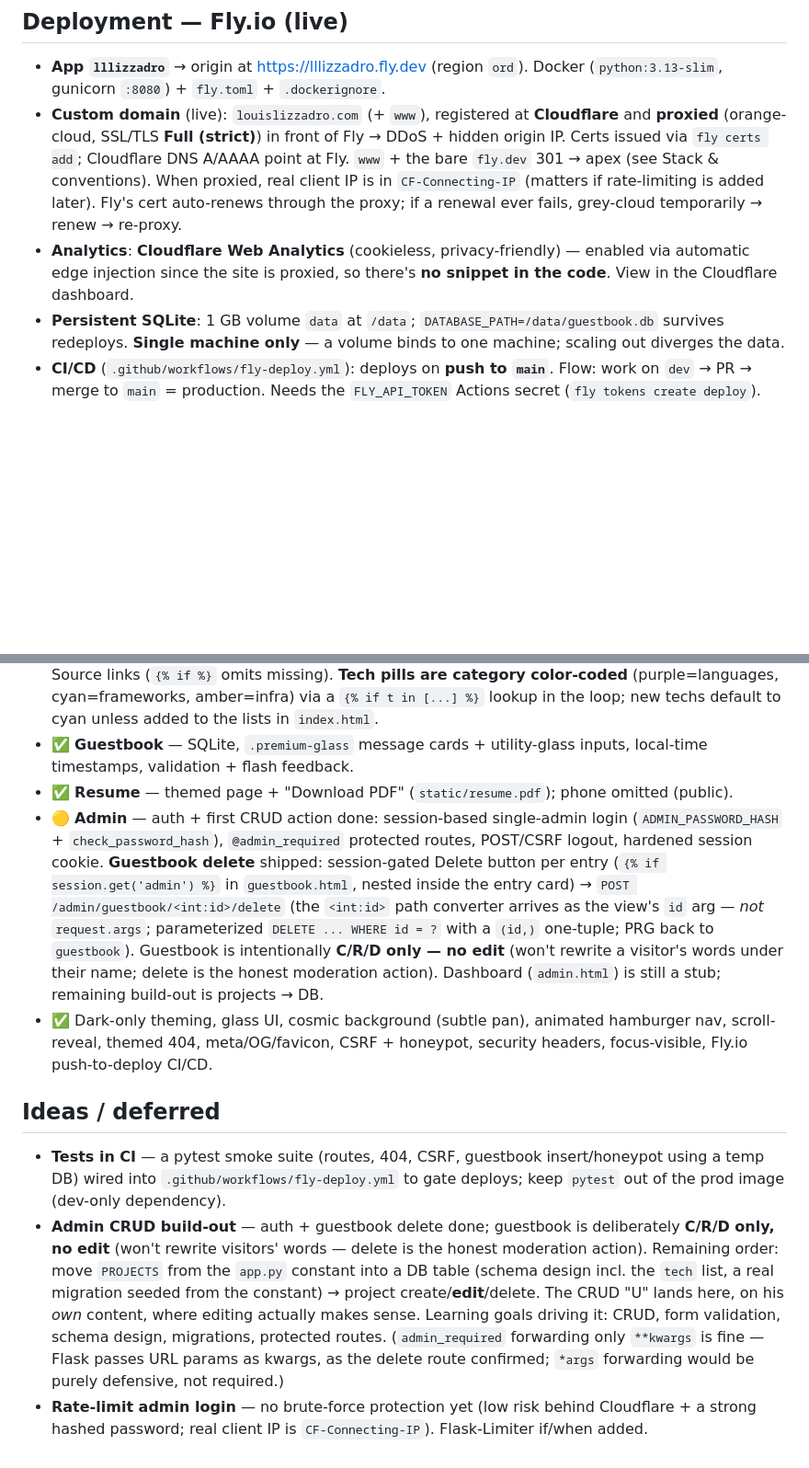
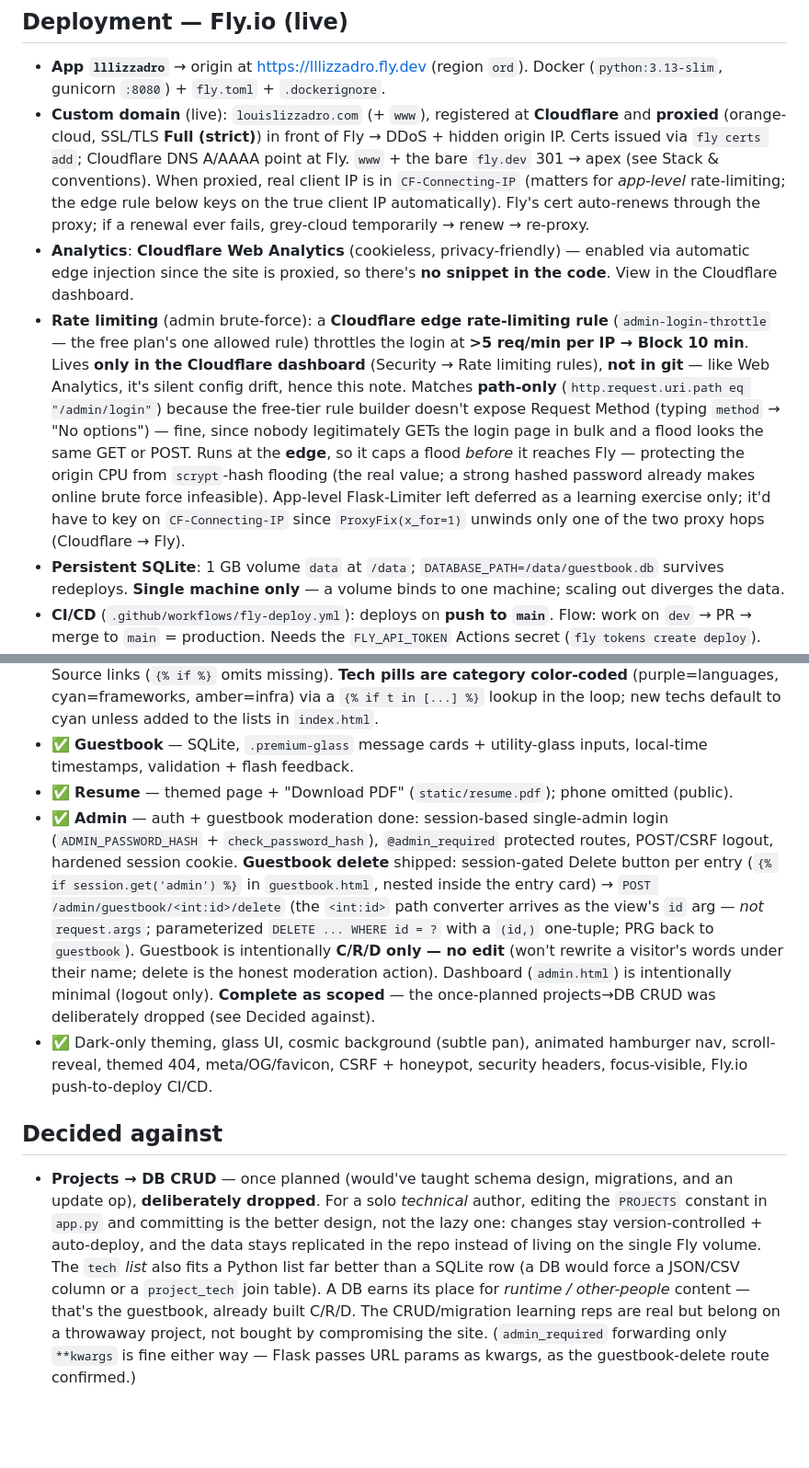
Before and after one commit to lllizzadro/PersonalWebsiteFlask, a Markdown page: CLAUDE.md, 2 parts joined by grey strips. Shown at 92% size. Rendered like a GitHub page; blank space fills up the shorter version.

Commit message:
complete

```diff
--- a/CLAUDE.md
+++ b/CLAUDE.md
@@ -43,8 +43,9 @@ LAN/phone testing: `python -m flask --app app run --host=0.0.0.0 --port=5000`
 
 ## Deployment — Fly.io (live)
 - **App `lllizzadro`** → origin at https://lllizzadro.fly.dev (region `ord`). Docker (`python:3.13-slim`, gunicorn `:8080`) + `fly.toml` + `.dockerignore`.
-- **Custom domain** (live): `louislizzadro.com` (+ `www`), registered at **Cloudflare** and **proxied** (orange-cloud, SSL/TLS **Full (strict)**) in front of Fly → DDoS + hidden origin IP. Certs issued via `fly certs add`; Cloudflare DNS A/AAAA point at Fly. `www` + the bare `fly.dev` 301 → apex (see Stack & conventions). When proxied, real client IP is in `CF-Connecting-IP` (matters if rate-limiting is added later). Fly's cert auto-renews through the proxy; if a renewal ever fails, grey-cloud temporarily → renew → re-proxy.
+- **Custom domain** (live): `louislizzadro.com` (+ `www`), registered at **Cloudflare** and **proxied** (orange-cloud, SSL/TLS **Full (strict)**) in front of Fly → DDoS + hidden origin IP. Certs issued via `fly certs add`; Cloudflare DNS A/AAAA point at Fly. `www` + the bare `fly.dev` 301 → apex (see Stack & conventions). When proxied, real client IP is in `CF-Connecting-IP` (matters for *app-level* rate-limiting; the edge rule below keys on the true client IP automatically). Fly's cert auto-renews through the proxy; if a renewal ever fails, grey-cloud temporarily → renew → re-proxy.
 - **Analytics**: **Cloudflare Web Analytics** (cookieless, privacy-friendly) — enabled via automatic edge injection since the site is proxied, so there's **no snippet in the code**. View in the Cloudflare dashboard.
+- **Rate limiting** (admin brute-force): a **Cloudflare edge rate-limiting rule** (`admin-login-throttle` — the free plan's one allowed rule) throttles the login at **>5 req/min per IP → Block 10 min**. Lives **only in the Cloudflare dashboard** (Security → Rate limiting rules), **not in git** — like Web Analytics, it's silent config drift, hence this note. Matches **path-only** (`http.request.uri.path eq "/admin/login"`) because the free-tier rule builder doesn't expose Request Method (typing `method` → "No options") — fine, since nobody legitimately GETs the login page in bulk and a flood looks the same GET or POST. Runs at the **edge**, so it caps a flood *before* it reaches Fly — protecting the origin CPU from `scrypt`-hash flooding (the real value; a strong hashed password already makes online brute force infeasible). App-level Flask-Limiter left deferred as a learning exercise only; it'd have to key on `CF-Connecting-IP` since `ProxyFix(x_for=1)` unwinds only one of the two proxy hops (Cloudflare → Fly).
 - **Persistent SQLite**: 1 GB volume `data` at `/data`; `DATABASE_PATH=/data/guestbook.db` survives redeploys. **Single machine only** — a volume binds to one machine; scaling out diverges the data.
 - **CI/CD** (`.github/workflows/fly-deploy.yml`): deploys on **push to `main`**. Flow: work on `dev` → PR → merge to `main` = production. Needs the `FLY_API_TOKEN` Actions secret (`fly tokens create deploy`).
 - **Fly secrets**: `SECRET_KEY` (session signing) + `ADMIN_PASSWORD_HASH` (admin login) via `fly secrets set`. **Single-quote the hash** — `fly secrets set ADMIN_PASSWORD_HASH='scrypt:…$…$…'` — because its `$` salt/digest segments get shell-expanded otherwise, silently storing a *corrupted* hash so every prod login fails with the right password (double quotes don't help; only single quotes suppress `$`). Setting a secret auto-restarts the machine; the stored value can't be read back (`fly secrets list` shows only a digest), so to fix a bad one just overwrite it. Admin login stays fail-closed (unusable) until `ADMIN_PASSWORD_HASH` is set; `SESSION_COOKIE_SECURE` auto-enables in prod because `SECRET_KEY` is non-`'dev'`.
@@ -54,10 +55,8 @@ LAN/phone testing: `python -m flask --app app run --host=0.0.0.0 --port=5000`
 - ✅ **Home** — two-column hero (`max-w-5xl`): left = heading + social icons (SVGs use `fill`/`stroke="currentColor"` to inherit hover color); right = a `.premium-glass` **"Currently" panel** (status dot + `<dl>` + skill pills). Below: **case-study project cards** from `PROJECTS` (each: `name`/`description`/`tech` list/optional `live`/`source`) rendering tech pills + conditional Visit Site / Source links (`{% if %}` omits missing). **Tech pills are category color-coded** (purple=languages, cyan=frameworks, amber=infra) via a `{% if t in [...] %}` lookup in the loop; new techs default to cyan unless added to the lists in `index.html`.
 - ✅ **Guestbook** — SQLite, `.premium-glass` message cards + utility-glass inputs, local-time timestamps, validation + flash feedback.
 - ✅ **Resume** — themed page + "Download PDF" (`static/resume.pdf`); phone omitted (public).
-- 🟡 **Admin** — auth + first CRUD action done: session-based single-admin login (`ADMIN_PASSWORD_HASH` + `check_password_hash`), `@admin_required` protected routes, POST/CSRF logout, hardened session cookie. **Guestbook delete** shipped: session-gated Delete button per entry (`{% if session.get('admin') %}` in `guestbook.html`, nested inside the entry card) → `POST /admin/guestbook/<int:id>/delete` (the `<int:id>` path converter arrives as the view's `id` arg — *not* `request.args`; parameterized `DELETE ... WHERE id = ?` with a `(id,)` one-tuple; PRG back to `guestbook`). Guestbook is intentionally **C/R/D only — no edit** (won't rewrite a visitor's words under their name; delete is the honest moderation action). Dashboard (`admin.html`) is still a stub; remaining build-out is projects → DB.
+- ✅ **Admin** — auth + guestbook moderation done: session-based single-admin login (`ADMIN_PASSWORD_HASH` + `check_password_hash`), `@admin_required` protected routes, POST/CSRF logout, hardened session cookie. **Guestbook delete** shipped: session-gated Delete button per entry (`{% if session.get('admin') %}` in `guestbook.html`, nested inside the entry card) → `POST /admin/guestbook/<int:id>/delete` (the `<int:id>` path converter arrives as the view's `id` arg — *not* `request.args`; parameterized `DELETE ... WHERE id = ?` with a `(id,)` one-tuple; PRG back to `guestbook`). Guestbook is intentionally **C/R/D only — no edit** (won't rewrite a visitor's words under their name; delete is the honest moderation action). Dashboard (`admin.html`) is intentionally minimal (logout only). **Complete as scoped** — the once-planned projects→DB CRUD was deliberately dropped (see Decided against).
 - ✅ Dark-only theming, glass UI, cosmic background (subtle pan), animated hamburger nav, scroll-reveal, themed 404, meta/OG/favicon, CSRF + honeypot, security headers, focus-visible, Fly.io push-to-deploy CI/CD.
 
-## Ideas / deferred
-- **Tests in CI** — a pytest smoke suite (routes, 404, CSRF, guestbook insert/honeypot using a temp DB) wired into `.github/workflows/fly-deploy.yml` to gate deploys; keep `pytest` out of the prod image (dev-only dependency).
-- **Admin CRUD build-out** — auth + guestbook delete done; guestbook is deliberately **C/R/D only, no edit** (won't rewrite visitors' words — delete is the honest moderation action). Remaining order: move `PROJECTS` from the `app.py` constant into a DB table (schema design incl. the `tech` list, a real migration seeded from the constant) → project create/**edit**/delete. The CRUD "U" lands here, on his *own* content, where editing actually makes sense. Learning goals driving it: CRUD, form validation, schema design, migrations, protected routes. (`admin_required` forwarding only `**kwargs` is fine — Flask passes URL params as kwargs, as the delete route confirmed; `*args` forwarding would be purely defensive, not required.)
-- **Rate-limit admin login** — no brute-force protection yet (low risk behind Cloudflare + a strong hashed password; real client IP is `CF-Connecting-IP`). Flask-Limiter if/when added.
+## Decided against
+- **Projects → DB CRUD** — once planned (would've taught schema design, migrations, and an update op), **deliberately dropped**. For a solo *technical* author, editing the `PROJECTS` constant in `app.py` and committing is the better design, not the lazy one: changes stay version-controlled + auto-deploy, and the data stays replicated in the repo instead of living on the single Fly volume. The `tech` *list* also fits a Python list far better than a SQLite row (a DB would force a JSON/CSV column or a `project_tech` join table). A DB earns its place for *runtime / other-people* content — that's the guestbook, already built C/R/D. The CRUD/migration learning reps are real but belong on a throwaway project, not bought by compromising the site. (`admin_required` forwarding only `**kwargs` is fine either way — Flask passes URL params as kwargs, as the guestbook-delete route confirmed.)
```
Also changed, not shown: other parts of CLAUDE.md (+1 -1 lines).
